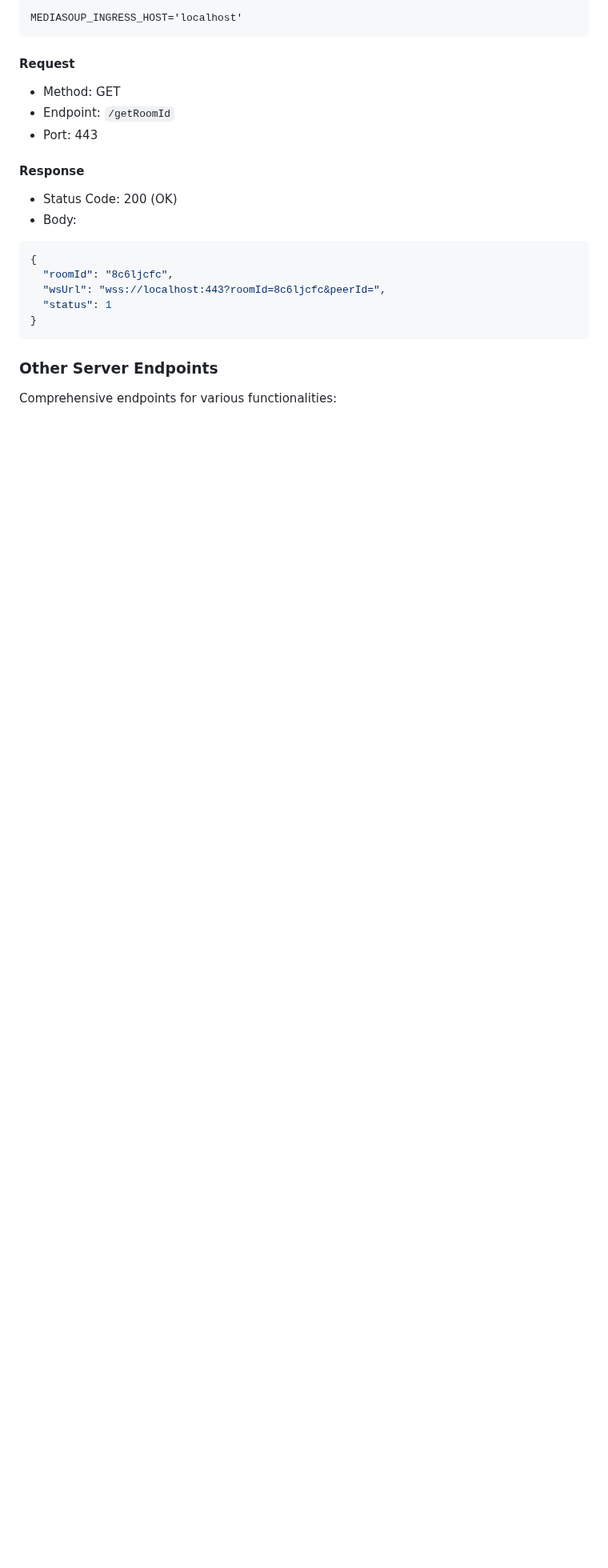
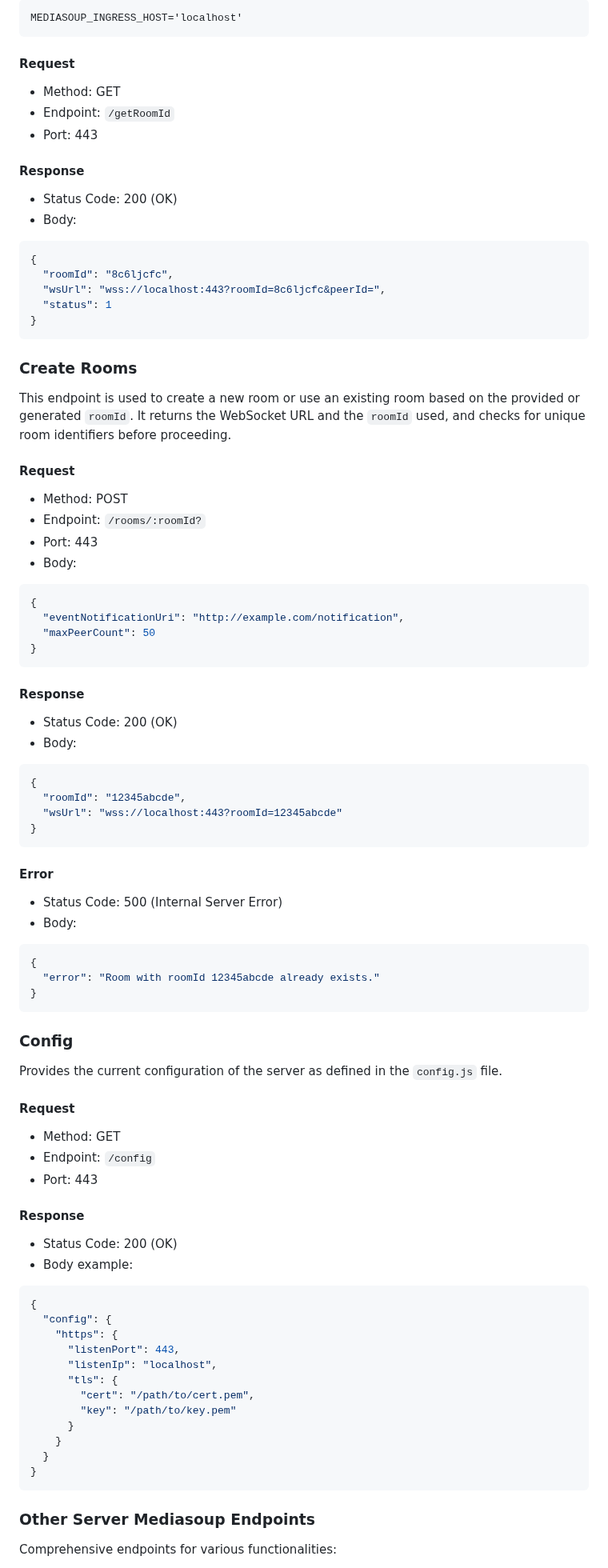
Before and after one commit to 2060-io/webrtc-server, a Markdown page: README.md, the part around one of its changes. Shown at 80% size. GitHub-like rendering; blank space fills up the shorter version.

Commit message:
docs: :memo: refactor and update documentation about news endpoint and others feat

````diff
--- a/README.md
+++ b/README.md
@@ -144,7 +144,77 @@ MEDIASOUP_INGRESS_HOST='localhost'
 }
 ```
 
-### Other Server Endpoints
+### Create Rooms
+
+This endpoint is used to create a new room or use an existing room based on the provided or generated `roomId`. It returns the WebSocket URL and the `roomId` used, and checks for unique room identifiers before proceeding.
+
+#### Request
+
+- Method: POST
+- Endpoint: `/rooms/:roomId?`
+- Port: 443
+- Body:
+
+```json
+{
+  "eventNotificationUri": "http://example.com/notification",
+  "maxPeerCount": 50
+}
+```
+
+#### Response
+
+- Status Code: 200 (OK)
+- Body:
+
+```json
+{
+  "roomId": "12345abcde",
+  "wsUrl": "wss://localhost:443?roomId=12345abcde"
+}
+```
+#### Error
+
+- Status Code: 500 (Internal Server Error)
+- Body:
+
+```json
+{
+  "error": "Room with roomId 12345abcde already exists."
+}
+```
+
+### Config
+
+Provides the current configuration of the server as defined in the `config.js` file.
+
+#### Request
+
+- Method: GET
+- Endpoint: `/config`
+- Port: 443
+
+#### Response
+
+- Status Code: 200 (OK)
+- Body example:
+
+```json
+{
+  "config": {
+    "https": {
+      "listenPort": 443,
+      "listenIp": "localhost",
+      "tls": {
+        "cert": "/path/to/cert.pem",
+        "key": "/path/to/key.pem"
+      }
+    }
+  }
+}
+```
+
+### Other Server Mediasoup Endpoints
 
 Comprehensive endpoints for various functionalities:
 
````
Also changed, not shown: other parts of README.md (+18 -19 lines).
